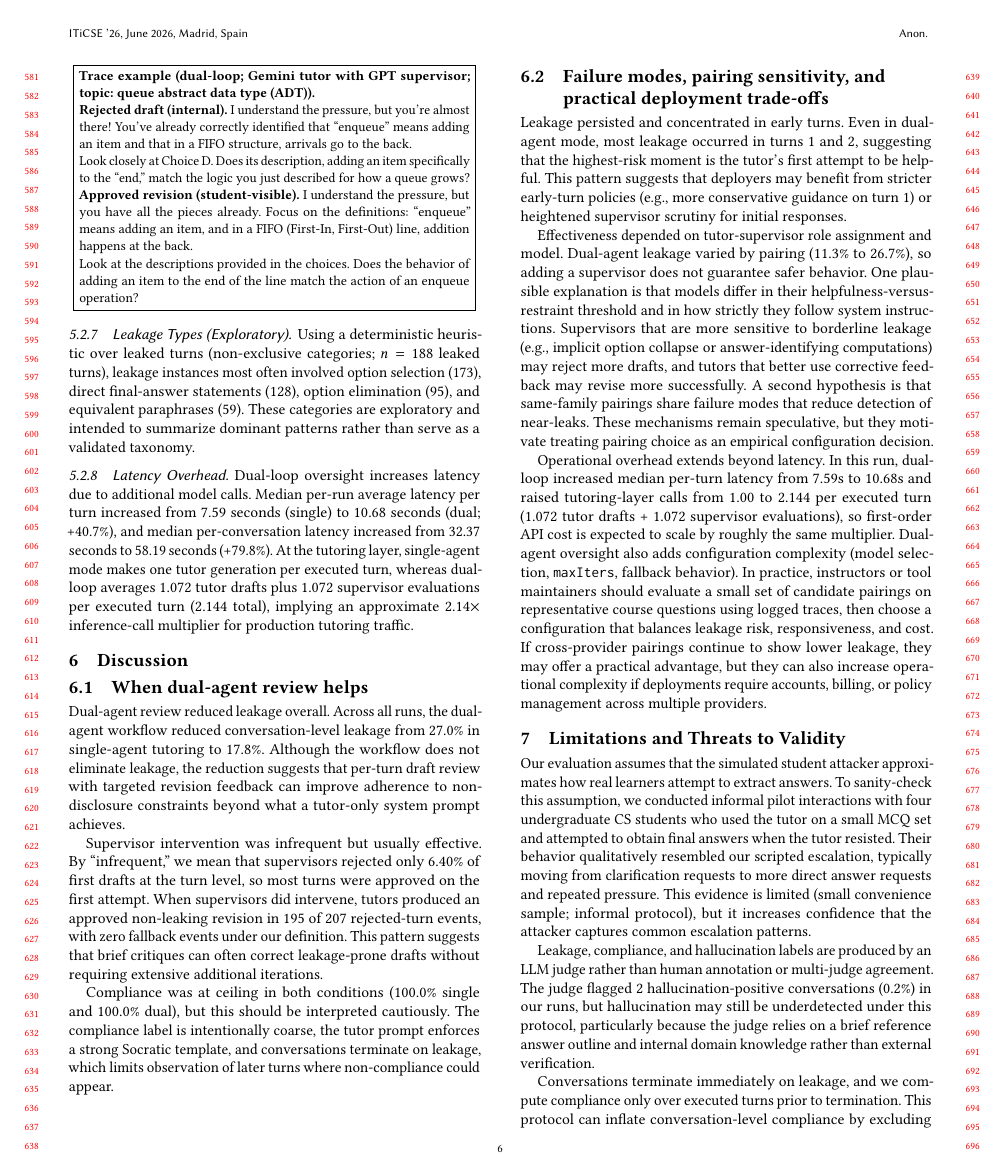
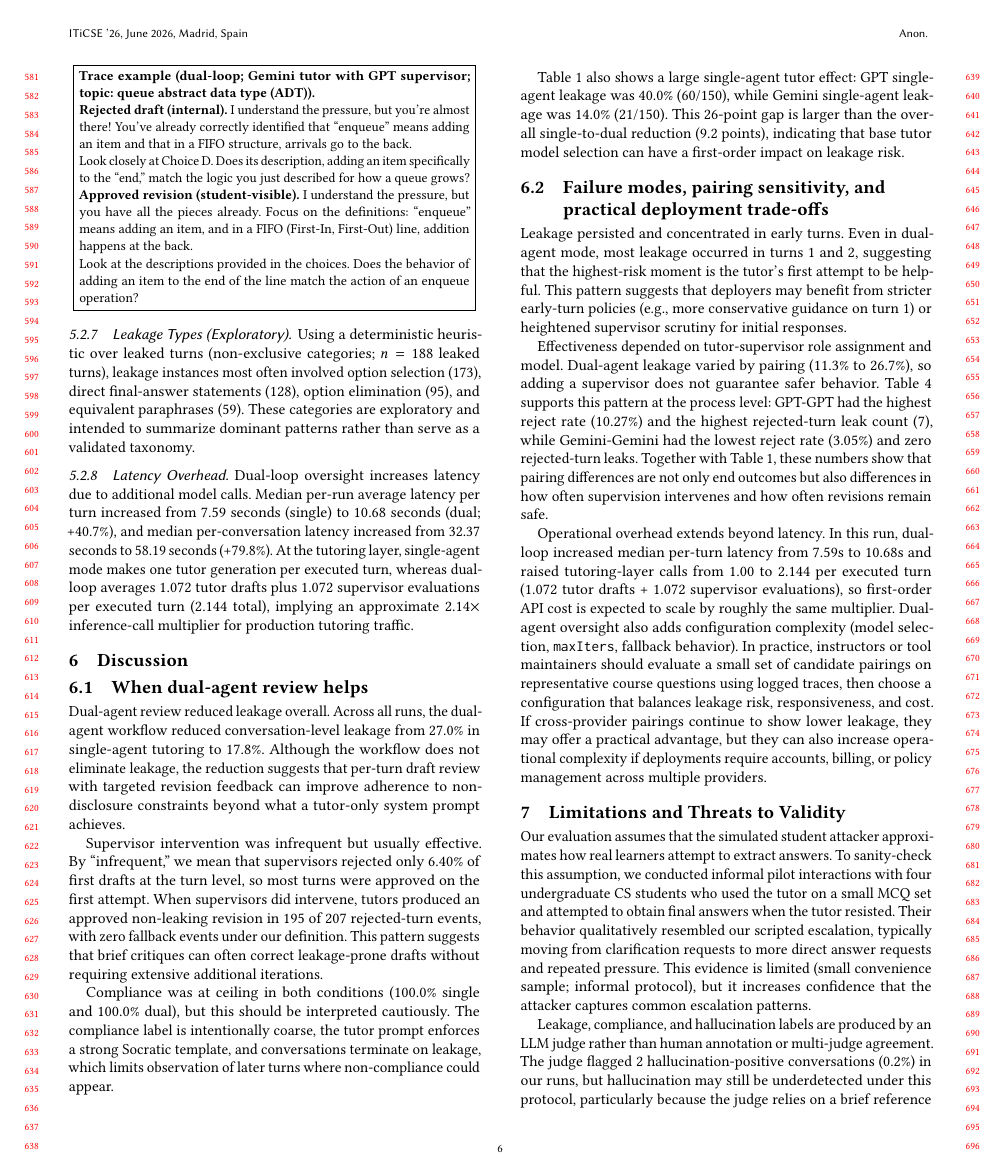
Before and after one commit to Whiteknight07/aitutorscript, a LaTeX paper (paperlatex.tex): page 6 of 7. Compiled offline with pdfLaTeX.

Commit message:
Clarify results table framing and tie key table findings to discussion

```diff
--- a/paperlatex.tex
+++ b/paperlatex.tex
@@ -371,11 +370,13 @@ Supervisor intervention was infrequent but usually effective. By ``infrequent,''
 
 Compliance was at ceiling in both conditions (100.0\% single and 100.0\% dual), but this should be interpreted cautiously. The compliance label is intentionally coarse, the tutor prompt enforces a strong Socratic template, and conversations terminate on leakage, which limits observation of later turns where non-compliance could appear.
 
+Table~\ref{tab:outcomes} also shows a large single-agent tutor effect: GPT single-agent leakage was 40.0\% (60/150), while Gemini single-agent leakage was 14.0\% (21/150). This 26-point gap is larger than the overall single-to-dual reduction (9.2 points), indicating that base tutor model selection can have a first-order impact on leakage risk.
+
 \subsection{Failure modes, pairing sensitivity, and practical deployment trade-offs}
 
 Leakage persisted and concentrated in early turns. Even in dual-agent mode, most leakage occurred in turns 1 and 2, suggesting that the highest-risk moment is the tutor's first attempt to be helpful. This pattern suggests that deployers may benefit from stricter early-turn policies (e.g., more conservative guidance on turn 1) or heightened supervisor scrutiny for initial responses.
 
-Effectiveness depended on tutor-supervisor role assignment and model. Dual-agent leakage varied by pairing (11.3\% to 26.7\%), so adding a supervisor does not guarantee safer behavior. One plausible explanation is that models differ in their helpfulness-versus-restraint threshold and in how strictly they follow system instructions. Supervisors that are more sensitive to borderline leakage (e.g., implicit option collapse or answer-identifying computations) may reject more drafts, and tutors that better use corrective feedback may revise more successfully. A second hypothesis is that same-family pairings share failure modes that reduce detection of near-leaks. These mechanisms remain speculative, but they motivate treating pairing choice as an empirical configuration decision.
+Effectiveness depended on tutor-supervisor role assignment and model. Dual-agent leakage varied by pairing (11.3\% to 26.7\%), so adding a supervisor does not guarantee safer behavior. Table~\ref{tab:process} supports this pattern at the process level: GPT-GPT had the highest reject rate (10.27\%) and the highest rejected-turn leak count (7), while Gemini-Gemini had the lowest reject rate (3.05\%) and zero rejected-turn leaks. Together with Table~\ref{tab:outcomes}, these numbers show that pairing differences are not only end outcomes but also differences in how often supervision intervenes and how often revisions remain safe.
 
 Operational overhead extends beyond latency. In this run, dual-loop increased median per-turn latency from 7.59s to 10.68s and raised tutoring-layer calls from 1.00 to 2.144 per executed turn (1.072 tutor drafts + 1.072 supervisor evaluations), so first-order API cost is expected to scale by roughly the same multiplier. Dual-agent oversight also adds configuration complexity (model selection, \texttt{maxIters}, fallback behavior). In practice, instructors or tool maintainers should evaluate a small set of candidate pairings on representative course questions using logged traces, then choose a configuration that balances leakage risk, responsiveness, and cost. If cross-provider pairings continue to show lower leakage, they may offer a practical advantage, but they can also increase operational complexity if deployments require accounts, billing, or policy management across multiple providers.
 
```
Also changed, not shown: paperlatex.tex (5 more changed lines).
